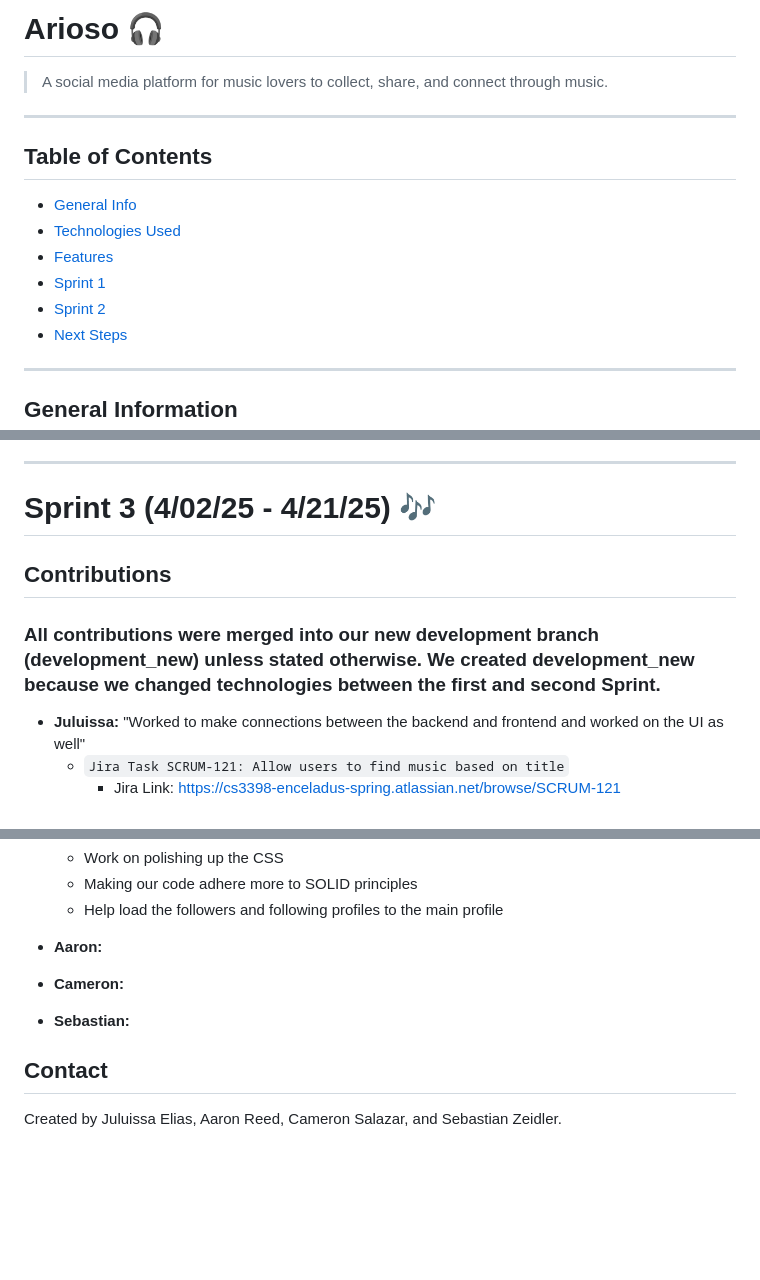
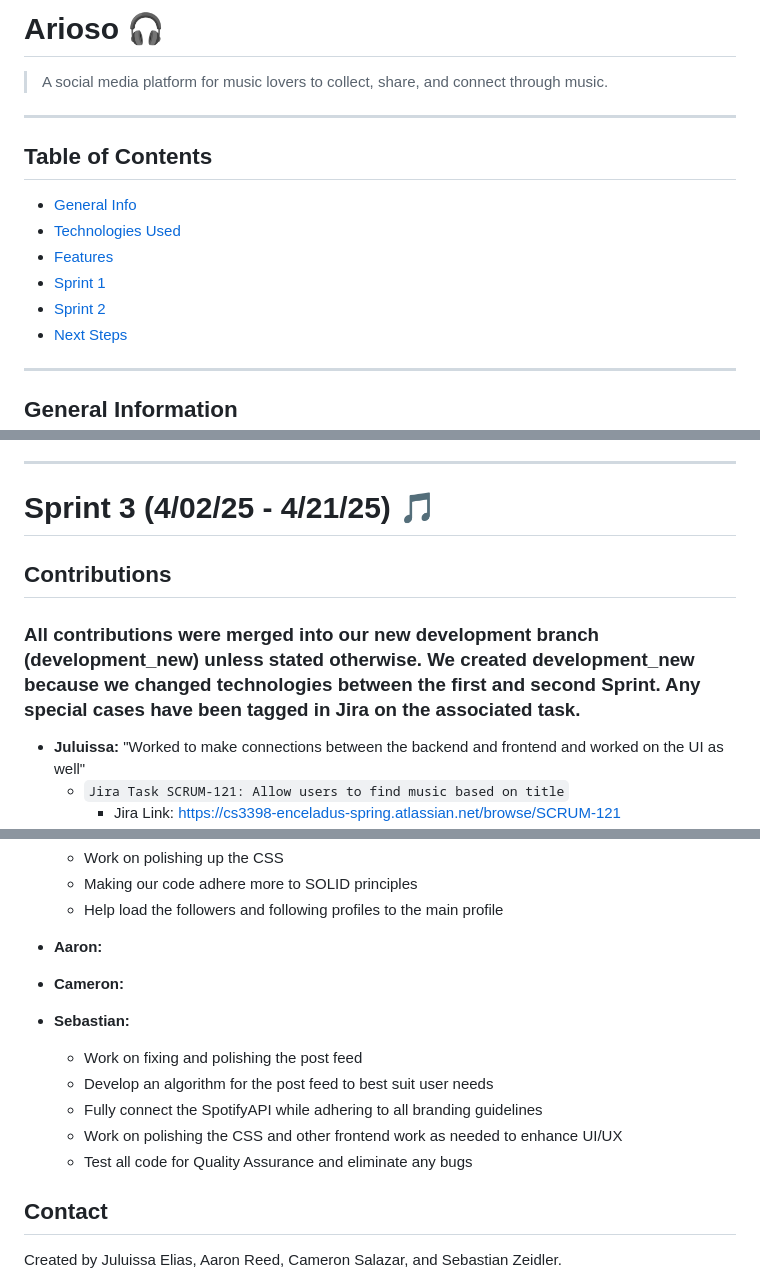
Before and after one commit to arioso-collective/arioso_music_social, a Markdown page: README.md, 3 parts joined by grey strips. GitHub-like rendering; blank space fills up the shorter version.

```diff
--- a/README.md
+++ b/README.md
@@ -1,4 +1,4 @@
-# Arioso :headphones:
+# Arioso 🎧
 > A social media platform for music lovers to collect, share, and connect through music.
 
 ---
@@ -7,8 +7,8 @@
 * [General Info](#general-information)
 * [Technologies Used](#technologies-used)
 * [Features](#features)
-* [Sprint 1](#sprint-1-(2/10/25-2/21/25)-:musical_note:)
-* [Sprint 2](#Sprint-2-(3/03/25-3/24/25)-:notes:)
+* [Sprint 1](#sprint-1-(2/10/25-2/21/25))
+* [Sprint 2](#Sprint-2-(3/03/25-3/24/25))
 * [Next Steps](#next_steps)
 
 <!--
@@ -269,9 +272,9 @@ This chart represents the sprint progress from March 3rd, 2025, to March 24th, 2
     - Assist frontend and backend team with debugging as needed
 ---
 
-# Sprint 3 (4/02/25 - 4/21/25) :notes:
+# Sprint 3 (4/02/25 - 4/21/25) 🎵
 ## Contributions
-### All contributions were merged into our new development branch (development_new) unless stated otherwise. We created development_new because we changed technologies between the first and second Sprint.
+### All contributions were merged into our new development branch (development_new) unless stated otherwise. We created development_new because we changed technologies between the first and second Sprint. Any special cases have been tagged in Jira on the associated task.
   - **Juluissa:** "Worked to make connections between the backend and frontend and worked on the UI as well"
       - `Jira Task SCRUM-121: Allow users to find music based on title`
         - Jira Link: https://cs3398-enceladus-spring.atlassian.net/browse/SCRUM-121
@@ -328,7 +360,11 @@ This chart represents the sprint progress from April 2nd, 2025, to April 21st, 2
 - **Cameron:**
 
 - **Sebastian:**
-
+    - Work on fixing and polishing the post feed
+    - Develop an algorithm for the post feed to best suit user needs
+    - Fully connect the SpotifyAPI while adhering to all branding guidelines
+    - Work on polishing the CSS and other frontend work as needed to enhance UI/UX
+    - Test all code for Quality Assurance and eliminate any bugs
 
 ## Contact
 Created by Juluissa Elias, Aaron Reed, Cameron Salazar, and Sebastian Zeidler.
```
Also changed, not shown: other parts of README.md (+35 -3 lines).
